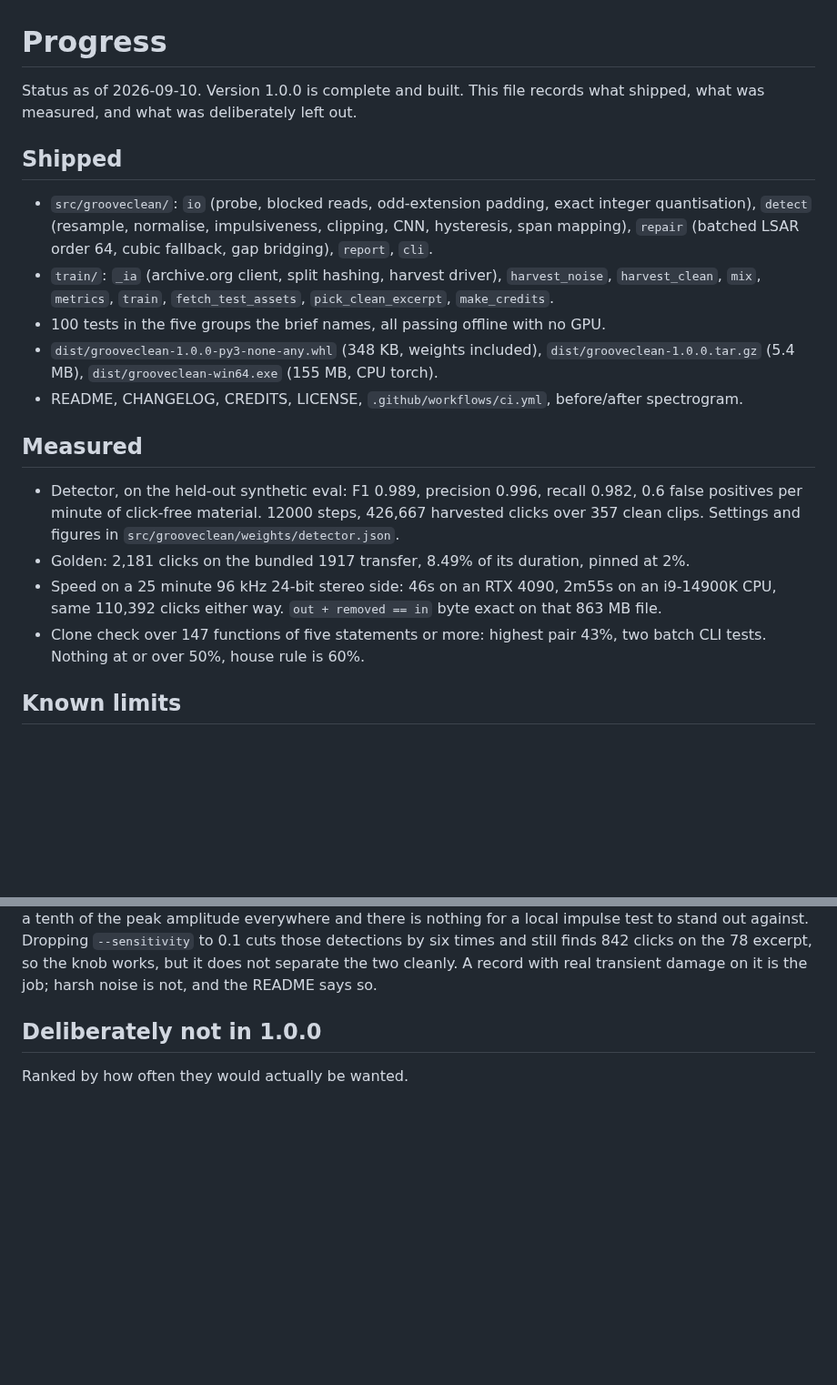
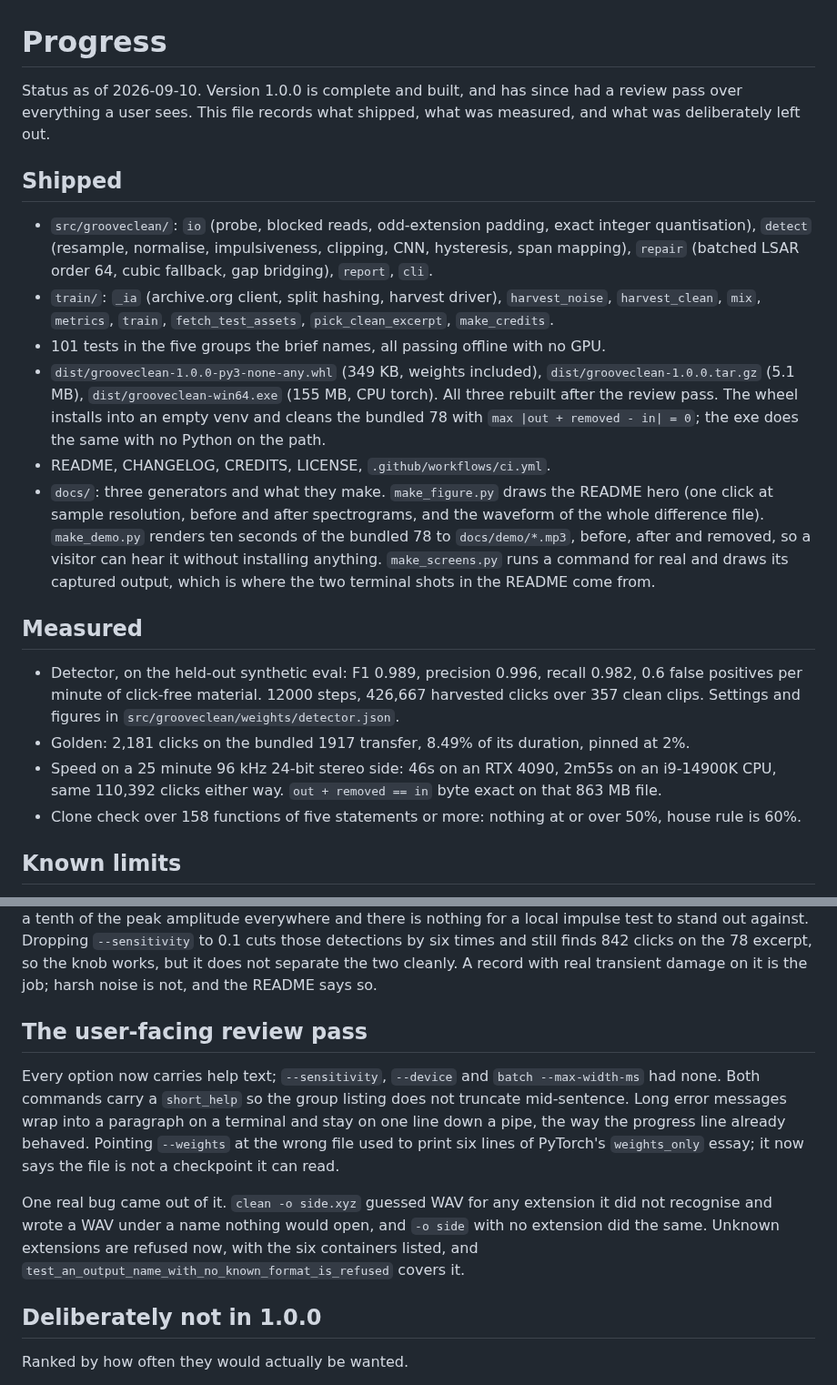
Before and after one commit to Booyaka101/grooveclean, a Markdown page: PROGRESS.md, 2 parts joined by grey strips. Shown at 91% size. Drawn GitHub-style; blank space fills up the shorter version.

```diff
--- a/PROGRESS.md
+++ b/PROGRESS.md
@@ -1,7 +1,8 @@
 # Progress
 
-Status as of 2026-09-10. Version 1.0.0 is complete and built. This file records what shipped,
-what was measured, and what was deliberately left out.
+Status as of 2026-09-10. Version 1.0.0 is complete and built, and has since had a review
+pass over everything a user sees. This file records what shipped, what was measured, and what
+was deliberately left out.
 
 ## Shipped
 
@@ -11,10 +12,19 @@ what was measured, and what was deliberately left out.
 - `train/`: `_ia` (archive.org client, split hashing, harvest driver), `harvest_noise`,
   `harvest_clean`, `mix`, `metrics`, `train`, `fetch_test_assets`, `pick_clean_excerpt`,
   `make_credits`.
-- 100 tests in the five groups the brief names, all passing offline with no GPU.
-- `dist/grooveclean-1.0.0-py3-none-any.whl` (348 KB, weights included),
-  `dist/grooveclean-1.0.0.tar.gz` (5.4 MB), `dist/grooveclean-win64.exe` (155 MB, CPU torch).
-- README, CHANGELOG, CREDITS, LICENSE, `.github/workflows/ci.yml`, before/after spectrogram.
+- 101 tests in the five groups the brief names, all passing offline with no GPU.
+- `dist/grooveclean-1.0.0-py3-none-any.whl` (349 KB, weights included),
+  `dist/grooveclean-1.0.0.tar.gz` (5.1 MB), `dist/grooveclean-win64.exe` (155 MB, CPU torch).
+  All three rebuilt after the review pass. The wheel installs into an empty venv and cleans
+  the bundled 78 with `max |out + removed - in| = 0`; the exe does the same with no Python on
+  the path.
+- README, CHANGELOG, CREDITS, LICENSE, `.github/workflows/ci.yml`.
+- `docs/`: three generators and what they make. `make_figure.py` draws the README hero (one
+  click at sample resolution, before and after spectrograms, and the waveform of the whole
+  difference file). `make_demo.py` renders ten seconds of the bundled 78 to
+  `docs/demo/*.mp3`, before, after and removed, so a visitor can hear it without installing
+  anything. `make_screens.py` runs a command for real and draws its captured output, which is
+  where the two terminal shots in the README come from.
 
 ## Measured
 
@@ -24,8 +34,8 @@ what was measured, and what was deliberately left out.
 - Golden: 2,181 clicks on the bundled 1917 transfer, 8.49% of its duration, pinned at 2%.
 - Speed on a 25 minute 96 kHz 24-bit stereo side: 46s on an RTX 4090, 2m55s on an i9-14900K
   CPU, same 110,392 clicks either way. `out + removed == in` byte exact on that 863 MB file.
-- Clone check over 147 functions of five statements or more: highest pair 43%, two batch CLI
-  tests. Nothing at or over 50%, house rule is 60%.
+- Clone check over 158 functions of five statements or more: nothing at or over 50%, house
+  rule is 60%.
 
 ## Known limits
 
@@ -43,6 +53,20 @@ nothing for a local impulse test to stand out against. Dropping `--sensitivity`
 those detections by six times and still finds 842 clicks on the 78 excerpt, so the knob works,
 but it does not separate the two cleanly. A record with real transient damage on it is the job;
 harsh noise is not, and the README says so.
+
+## The user-facing review pass
+
+Every option now carries help text; `--sensitivity`, `--device` and `batch --max-width-ms`
+had none. Both commands carry a `short_help` so the group listing does not truncate
+mid-sentence. Long error messages wrap into a paragraph on a terminal and stay on one line
+down a pipe, the way the progress line already behaved. Pointing `--weights` at the wrong
+file used to print six lines of PyTorch's `weights_only` essay; it now says the file is not a
+checkpoint it can read.
+
+One real bug came out of it. `clean -o side.xyz` guessed WAV for any extension it did not
+recognise and wrote a WAV under a name nothing would open, and `-o side` with no extension
+did the same. Unknown extensions are refused now, with the six containers listed, and
+`test_an_output_name_with_no_known_format_is_refused` covers it.
 
 ## Deliberately not in 1.0.0
 
```
Also changed, not shown: CHANGELOG.md (+2 -0 lines), README.md (+25 -2 lines), docs/README.md (added, +20 -0 lines), docs/shot-batch.png (added), docs/shot-clean.png (added), 12 other files.
